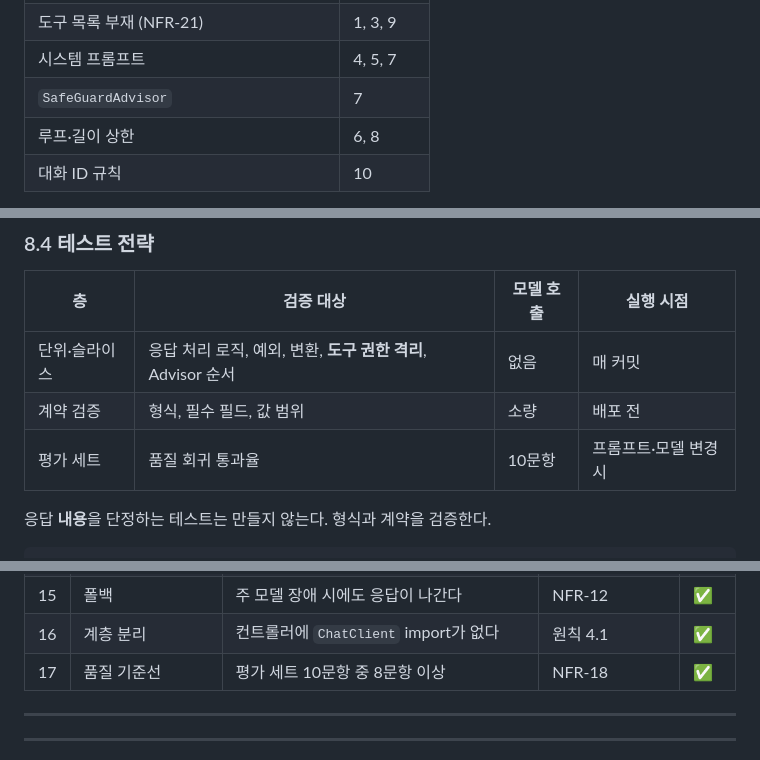
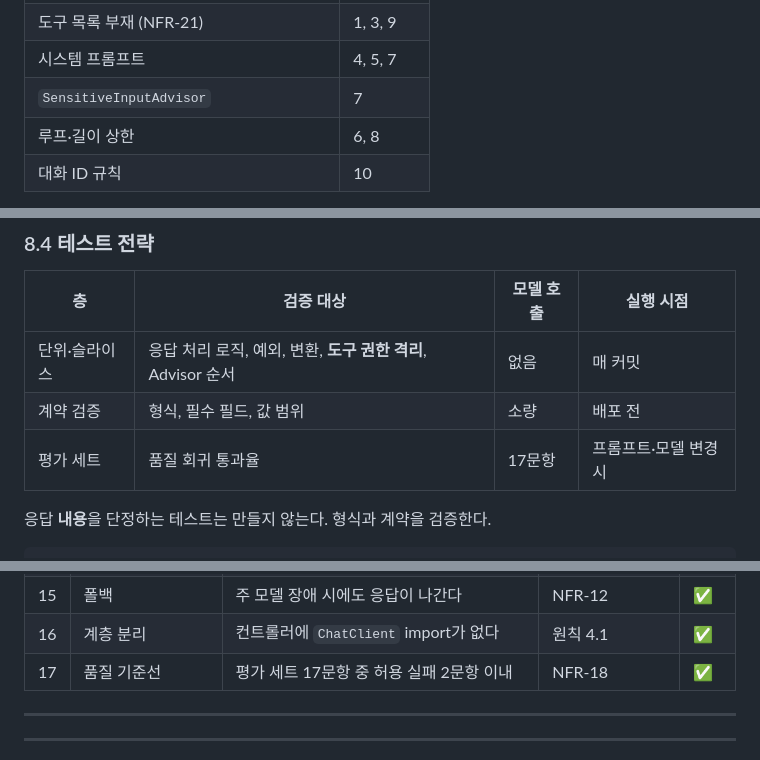
Before and after one commit to hyun907/helpdesk-ai, a Markdown page: PLAN.md, 3 parts joined by grey strips. Rendered like a GitHub page.

```diff
--- a/PLAN.md
+++ b/PLAN.md
@@ -672,7 +678,7 @@ spring.ai.openai.api-key: ${OPENAI_API_KEY:sk-not-set}
 | 저장소 쿼리 조건절 (`findByIdAndOwnerId`) | 2 |
 | 도구 목록 부재 (NFR-21) | 1, 3, 9 |
 | 시스템 프롬프트 | 4, 5, 7 |
-| `SafeGuardAdvisor` | 7 |
+| `SensitiveInputAdvisor` | 7 |
 | 루프·길이 상한 | 6, 8 |
 | 대화 ID 규칙 | 10 |
 
@@ -684,7 +690,7 @@ spring.ai.openai.api-key: ${OPENAI_API_KEY:sk-not-set}
 |---|---|---|---|
 | 단위·슬라이스 | 응답 처리 로직, 예외, 변환, **도구 권한 격리**, Advisor 순서 | 없음 | 매 커밋 |
 | 계약 검증 | 형식, 필수 필드, 값 범위 | 소량 | 배포 전 |
-| 평가 세트 | 품질 회귀 통과율 | 10문항 | 프롬프트·모델 변경 시 |
+| 평가 세트 | 품질 회귀 통과율 | 17문항 | 프롬프트·모델 변경 시 |
 
 응답 **내용**을 단정하는 테스트는 만들지 않는다. 형식과 계약을 검증한다.
 
@@ -721,7 +727,7 @@ assertThat(response.sources()).isNotEmpty();
 | 14 | 성능 | P95 5초 이내 | NFR-08 | ✅ |
 | 15 | 폴백 | 주 모델 장애 시에도 응답이 나간다 | NFR-12 | ✅ |
 | 16 | 계층 분리 | 컨트롤러에 `ChatClient` import가 없다 | 원칙 4.1 | ✅ |
-| 17 | 품질 기준선 | 평가 세트 10문항 중 8문항 이상 | NFR-18 | ✅ |
+| 17 | 품질 기준선 | 평가 세트 17문항 중 허용 실패 2문항 이내 | NFR-18 | ✅ |
 
 ---
 
```
Also changed, not shown: other parts of PLAN.md (+19 -13 lines).
